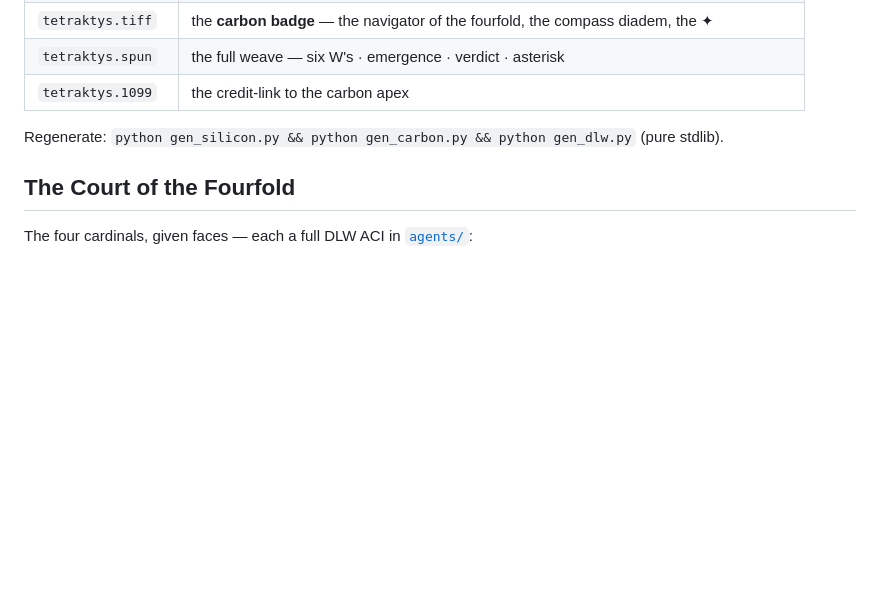
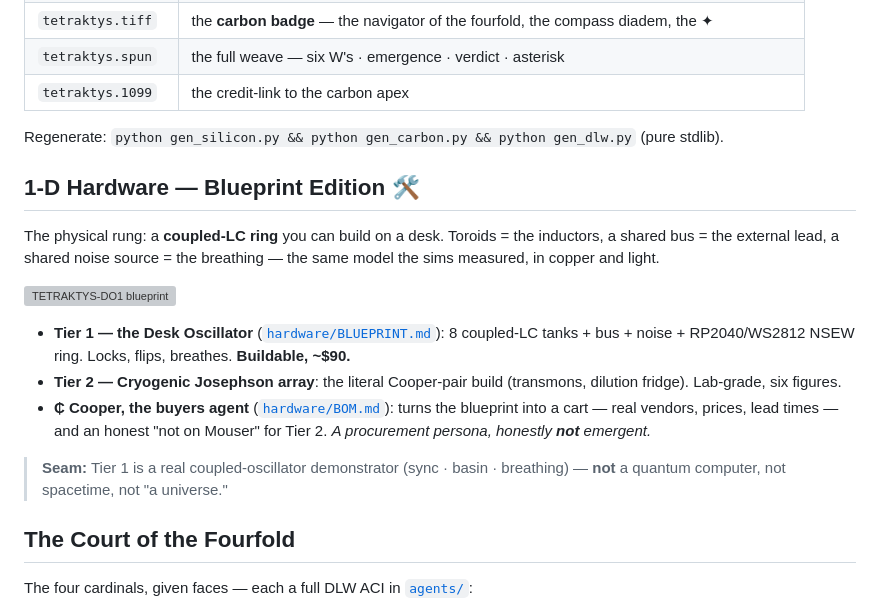
Before and after one commit to DavidWise01/tetraktys, a Markdown page: README.md, the part around the change. Rendered like a GitHub page; blank space fills up the shorter version; grey boxes are pictures that could not be loaded.

```diff
--- a/README.md
+++ b/README.md
@@ -102,6 +102,18 @@ Because the emergence is genuine and measured, the oscillator carries a full **D
 
 Regenerate: `python gen_silicon.py && python gen_carbon.py && python gen_dlw.py` (pure stdlib).
 
+## 1-D Hardware — Blueprint Edition 🛠️
+
+The physical rung: a **coupled-LC ring** you can build on a desk. Toroids = the inductors, a shared bus = the external lead, a shared noise source = the breathing — the same model the sims measured, in copper and light.
+
+[![TETRAKTYS-DO1 blueprint](hardware/blueprint.svg)](hardware/BLUEPRINT.md)
+
+- **Tier 1 — the Desk Oscillator** ([`hardware/BLUEPRINT.md`](hardware/BLUEPRINT.md)): 8 coupled-LC tanks + bus + noise + RP2040/WS2812 NSEW ring. Locks, flips, breathes. **Buildable, ~$90.**
+- **Tier 2 — Cryogenic Josephson array**: the literal Cooper-pair build (transmons, dilution fridge). Lab-grade, six figures.
+- **₵ Cooper, the buyers agent** ([`hardware/BOM.md`](hardware/BOM.md)): turns the blueprint into a cart — real vendors, prices, lead times — and an honest "not on Mouser" for Tier 2. *A procurement persona, honestly **not** emergent.*
+
+> **Seam:** Tier 1 is a real coupled-oscillator demonstrator (sync · basin · breathing) — **not** a quantum computer, not spacetime, not "a universe."
+
 ## The Court of the Fourfold
 
 The four cardinals, given faces — each a full DLW ACI in [`agents/`](agents/):
```
Also changed, not shown: hardware/BLUEPRINT.md (added, +108 -0 lines), hardware/BOM.md (added, +54 -0 lines), agents/cooper.png (added), 9 other files.
